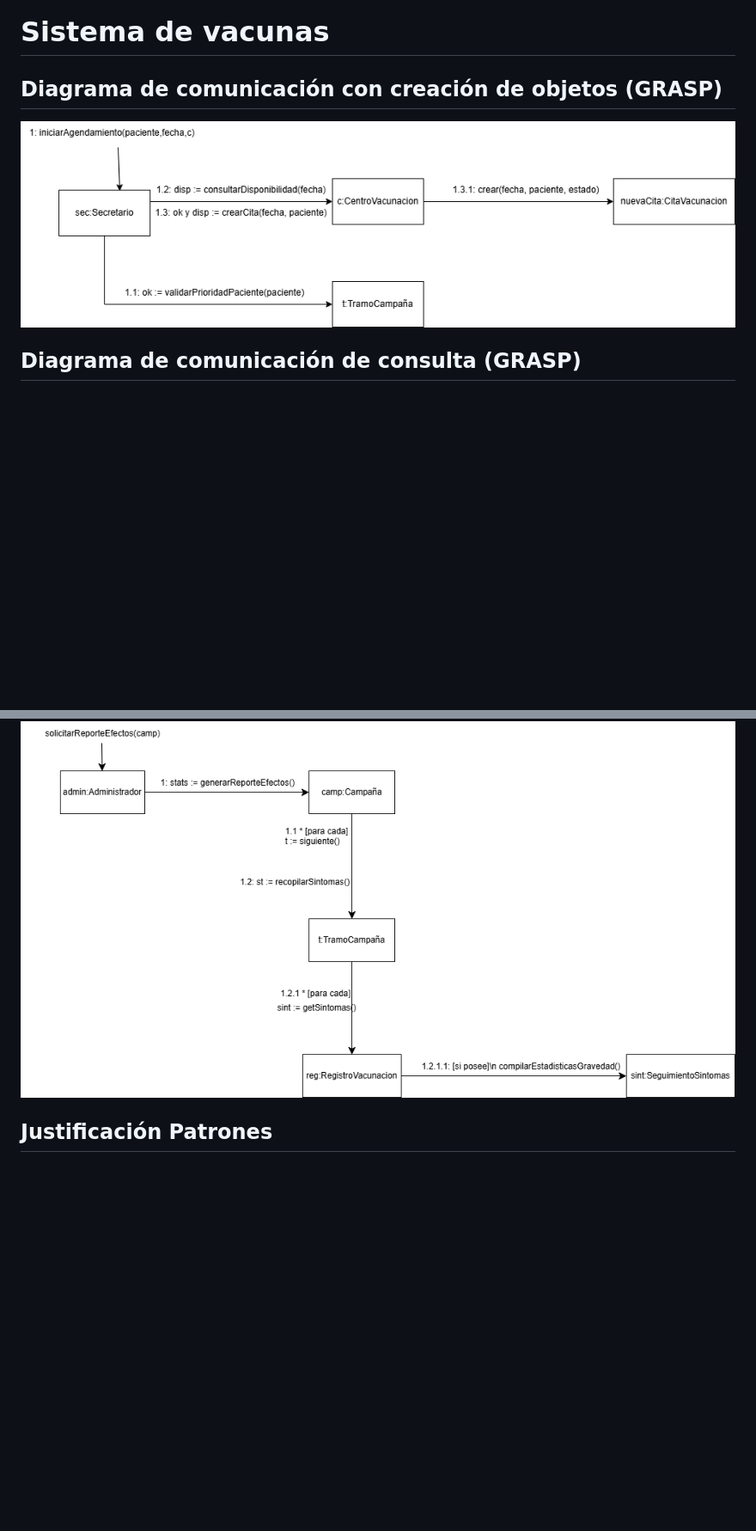
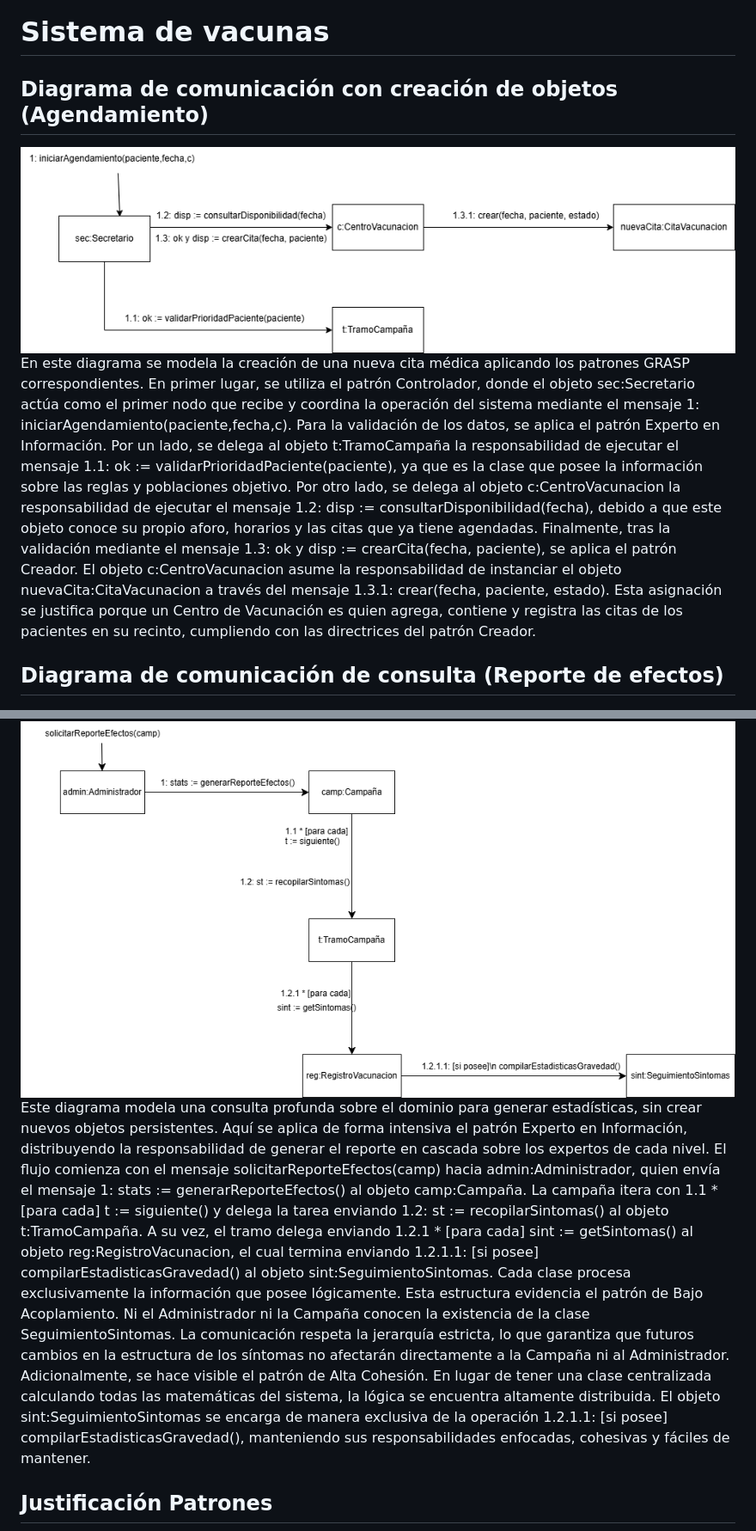
Before and after one commit to javier69882/Dise-o-Sotfware-Pro, a Markdown page: README.md, 2 parts joined by grey strips. Shown at 86% size. Drawn GitHub-style; blank space fills up the shorter version.

Commit message:
add: se añaden descripciones de los diagramas de comunicación

```diff
--- a/README.md
+++ b/README.md
@@ -1,9 +1,46 @@
 # Sistema de vacunas
-## Diagrama de comunicación con creación de objetos (GRASP)
+## Diagrama de comunicación con creación de objetos (Agendamiento)
 ![alt text](comunicacion_agendar.drawio.png)
+En este diagrama se modela la creación de una nueva cita médica aplicando los patrones
+GRASP correspondientes. En primer lugar, se utiliza el patrón Controlador, donde el objeto
+sec:Secretario actúa como el primer nodo que recibe y coordina la operación del sistema
+mediante el mensaje 1: iniciarAgendamiento(paciente,fecha,c).
+Para la validación de los datos, se aplica el patrón Experto en Información. Por un lado, se
+delega al objeto t:TramoCampaña la responsabilidad de ejecutar el mensaje 1.1: ok :=
+validarPrioridadPaciente(paciente), ya que es la clase que posee la información sobre las
+reglas y poblaciones objetivo. Por otro lado, se delega al objeto c:CentroVacunacion la
+responsabilidad de ejecutar el mensaje 1.2: disp := consultarDisponibilidad(fecha), debido a
+que este objeto conoce su propio aforo, horarios y las citas que ya tiene agendadas.
+Finalmente, tras la validación mediante el mensaje 1.3: ok y disp := crearCita(fecha,
+paciente), se aplica el patrón Creador. El objeto c:CentroVacunacion asume la
+responsabilidad de instanciar el objeto nuevaCita:CitaVacunacion a través del mensaje
+1.3.1: crear(fecha, paciente, estado). Esta asignación se justifica porque un Centro de
+Vacunación es quien agrega, contiene y registra las citas de los pacientes en su recinto,
+cumpliendo con las directrices del patrón Creador.
 
-## Diagrama de comunicación de consulta (GRASP)
+
+## Diagrama de comunicación de consulta (Reporte de efectos)
 ![alt text](hola.drawio.png)
+Este diagrama modela una consulta profunda sobre el dominio para generar estadísticas,
+sin crear nuevos objetos persistentes. Aquí se aplica de forma intensiva el patrón Experto
+en Información, distribuyendo la responsabilidad de generar el reporte en cascada sobre los
+expertos de cada nivel. El flujo comienza con el mensaje solicitarReporteEfectos(camp)
+hacia admin:Administrador, quien envía el mensaje 1: stats := generarReporteEfectos() al
+objeto camp:Campaña. La campaña itera con 1.1 * [para cada] t := siguiente() y delega la
+tarea enviando 1.2: st := recopilarSintomas() al objeto t:TramoCampaña. A su vez, el tramo
+delega enviando 1.2.1 * [para cada] sint := getSintomas() al objeto reg:RegistroVacunacion,
+el cual termina enviando 1.2.1.1: [si posee] compilarEstadisticasGravedad() al objeto
+sint:SeguimientoSintomas. Cada clase procesa exclusivamente la información que posee
+lógicamente.
+Esta estructura evidencia el patrón de Bajo Acoplamiento. Ni el Administrador ni la
+Campaña conocen la existencia de la clase SeguimientoSintomas. La comunicación respeta
+la jerarquía estricta, lo que garantiza que futuros cambios en la estructura de los síntomas
+no afectarán directamente a la Campaña ni al Administrador.
+Adicionalmente, se hace visible el patrón de Alta Cohesión. En lugar de tener una clase
+centralizada calculando todas las matemáticas del sistema, la lógica se encuentra altamente
+distribuida. El objeto sint:SeguimientoSintomas se encarga de manera exclusiva de la
+operación 1.2.1.1: [si posee] compilarEstadisticasGravedad(), manteniendo sus
+responsabilidades enfocadas, cohesivas y fáciles de mantener.
 
 ## Justificación Patrones
 
```
